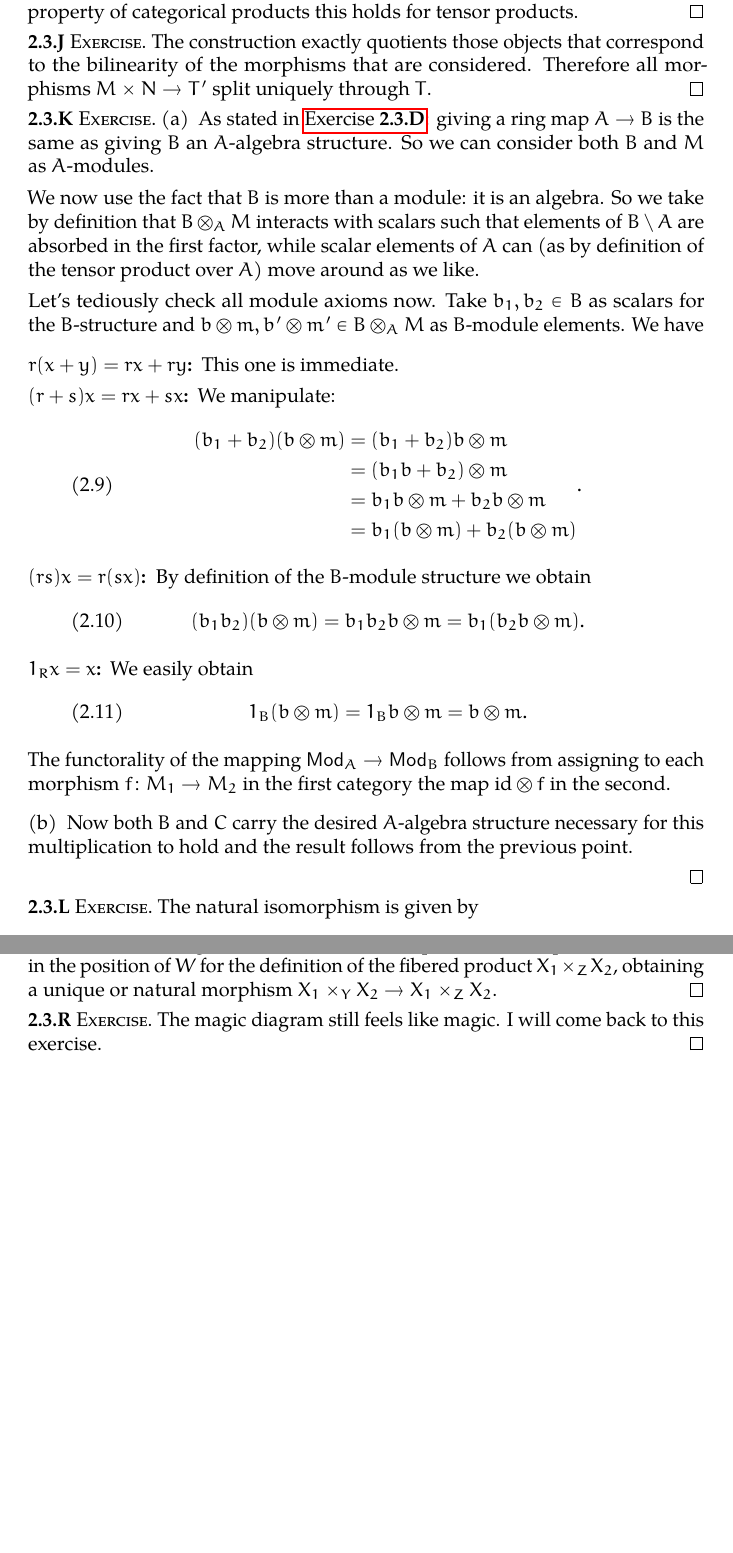
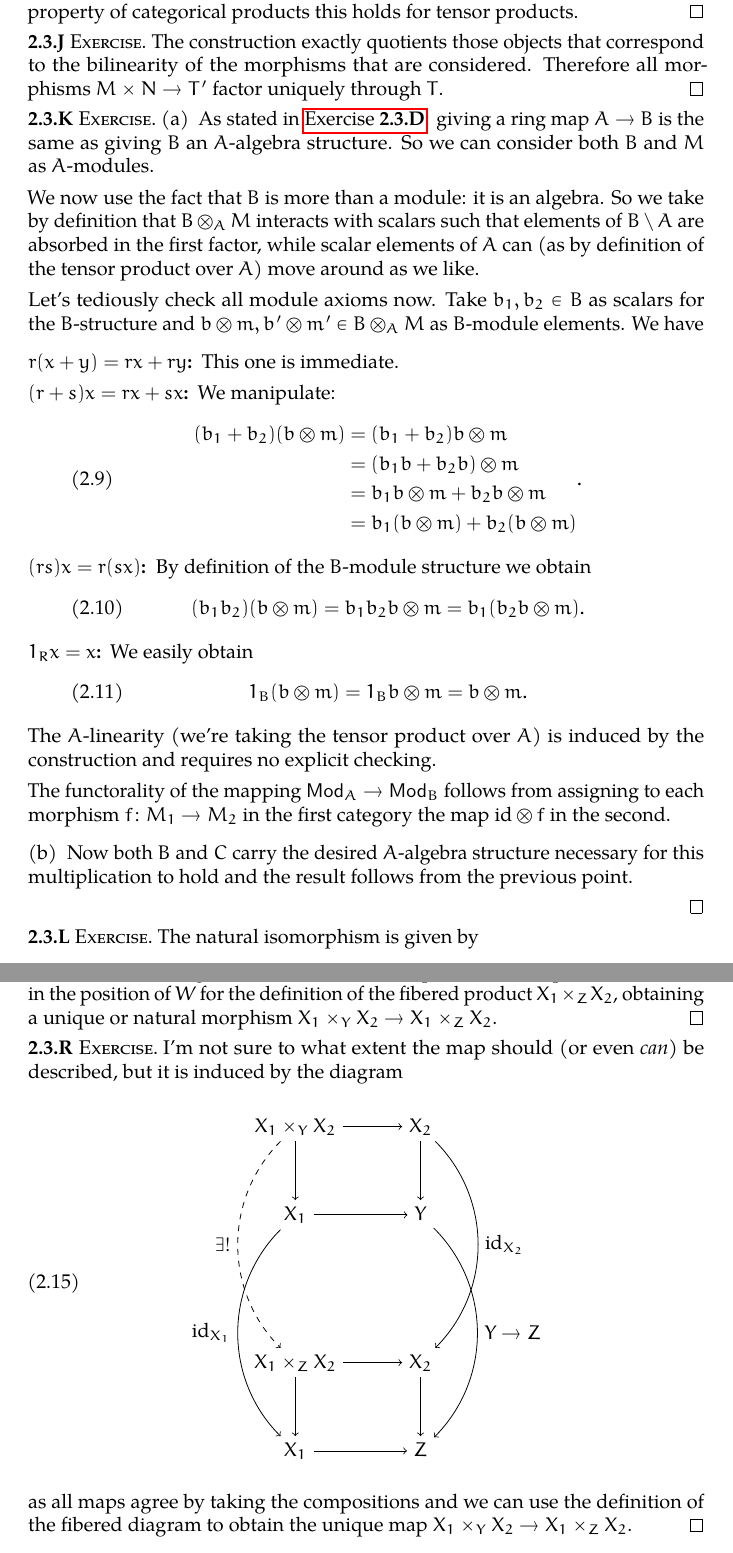
Before and after one commit to zzmjohn/math216, a LaTeX book (solutions.tex, which reads ch2.tex): two parts of pages 9 and 11 of 40 before the commit and two parts of pages 9 and 11 of 41 after it, joined at a grey line, cut so that both start at the same text, the shorter picture padded with empty space. Compiled offline with pdfLaTeX.

Commit message:
Fixed TODOs in 2.3 except for that pesky dual space exercise

```diff
--- a/ch2.tex
+++ b/ch2.tex
@@ -123,11 +123,11 @@ There are no exercises in this section.
   Unique up to unique isomorphism means that the object is not necessarily unique, but all objects satisfying the universal property are isomorphic using a unique (iso)morphism (as~$f$ is said to be so). Hence these objects have trivial automorphism groups. By the same proof as for the universal property of categorical products this holds for tensor products.
 \end{exercise}
 
-\begin{exercise} % TODO expand?
-  The construction exactly quotients those objects that correspond to the bilinearity of the morphisms that are considered. Therefore all morphisms~$M\times N\to T'$ split uniquely through~$T$.
+\begin{exercise}
+  The construction exactly quotients those objects that correspond to the bilinearity of the morphisms that are considered. Therefore all morphisms~$M\times N\to T'$ factor uniquely through~$T$.
 \end{exercise}
 
-\begin{exercise} % TODO this feels very fishy
+\begin{exercise}
   \label{exercise:23k}
   \begin{enumerate}
     \item As stated in~\autoref{exercise:23d}: giving a ring map~$A\to B$ is the same as giving~$B$ an~$A$\nobreakdash-algebra structure. So we can consider both~$B$ and~$M$ as~$A$\nobreakdash-modules.
@@ -142,7 +142,7 @@ There are no exercises in this section.
           \begin{equation}
             \begin{aligned}
               (b_1+b_2)(b\otimes m)&=(b_1+b_2)b\otimes m \\
-              &=(b_1b+b_2)\otimes m \\
+              &=(b_1b+b_2b)\otimes m \\
               &=b_1b\otimes m+b_2b\otimes m \\
               &=b_1(b\otimes m)+b_2(b\otimes m)
             \end{aligned}.
@@ -158,6 +158,8 @@ There are no exercises in this section.
             1_B(b\otimes m)=1_Bb\otimes m=b\otimes m.
           \end{equation}
       \end{description}
+
+      The~$A$\nobreakdash-linearity (we're taking the tensor product over~$A$) is induced by the construction and requires no explicit checking.
 
       The functorality of the mapping~$\category{Mod}_A\to\category{Mod}_B$ follows from assigning to each morphism~$f\colon M_1\to M_2$ in the first category the map~$\identity\otimes f$ in the second.
 
@@ -226,8 +228,30 @@ There are no exercises in this section.
   By definition of~$X_1\times_Y X_2$ the maps to~$Y$ through~$X_1$ and~$X_2$ agree. So the composition with~$Y\to Z$ agrees as well. We can now put the fibered product~$X_1\times_Y X_2$ in the position of~$W$ for the definition of the fibered product~$X_1\times_Z X_2$, obtaining a unique or natural morphism~$X_1\times_Y X_2\to X_1\times_Z X_2$.
 \end{exercise}
 
-\begin{exercise} % TODO do this one
-  The magic diagram still feels like magic. I will come back to this exercise.
+\begin{exercise}
+  I'm not sure to what extent the map should (or even \emph{can}) be described, but it is induced by the diagram
+  \begin{equation}
+    \begin{tikzpicture}[description/.style = {fill = white, inner sep = 2pt}, baseline=(current bounding  box.center)]
+      \matrix (m) [matrix of math nodes, row sep = 3em, column sep = 3em, text height = 1.5ex, text depth = 0.25ex]
+      {
+        X_1\times_Y X_2 & X_2 \\
+        X_1 & Y \\
+        & \\
+        X_1\times_Z X_2 & X_2 \\
+        X_1 & Z \\
+      };
+      \path[->] (m-1-1) edge (m-1-2) (m-1-2) edge (m-2-2)
+                (m-1-1) edge (m-2-1) (m-2-1) edge (m-2-2)
+                (m-4-1) edge (m-4-2) (m-4-2) edge (m-5-2)
+                (m-4-1) edge (m-5-1) (m-5-1) edge (m-5-2);
+      \path[->] (m-1-2) edge[bend left = 45]  node[auto] {$\identity_{X_2}$} (m-4-2)
+                (m-2-1) edge[bend right = 45] node[left] {$\identity_{X_1}$} (m-5-1)
+                (m-2-2) edge[bend left = 45]  node[auto] {$Y\to Z$}          (m-5-2);
+      \path[->, dashed] (m-1-1) edge[bend right = 45] node[left] {$\exists!$} (m-4-1);
+
+    \end{tikzpicture}
+  \end{equation}
+  as all maps agree by taking the compositions and we can use the definition of the fibered diagram to obtain the unique map~$X_1\times_Y X_2\to X_1\times_Z X_2$.
 \end{exercise}
 
 \begin{exercise}
```
Also changed, not shown: ch2.tex (8 more changed lines).
